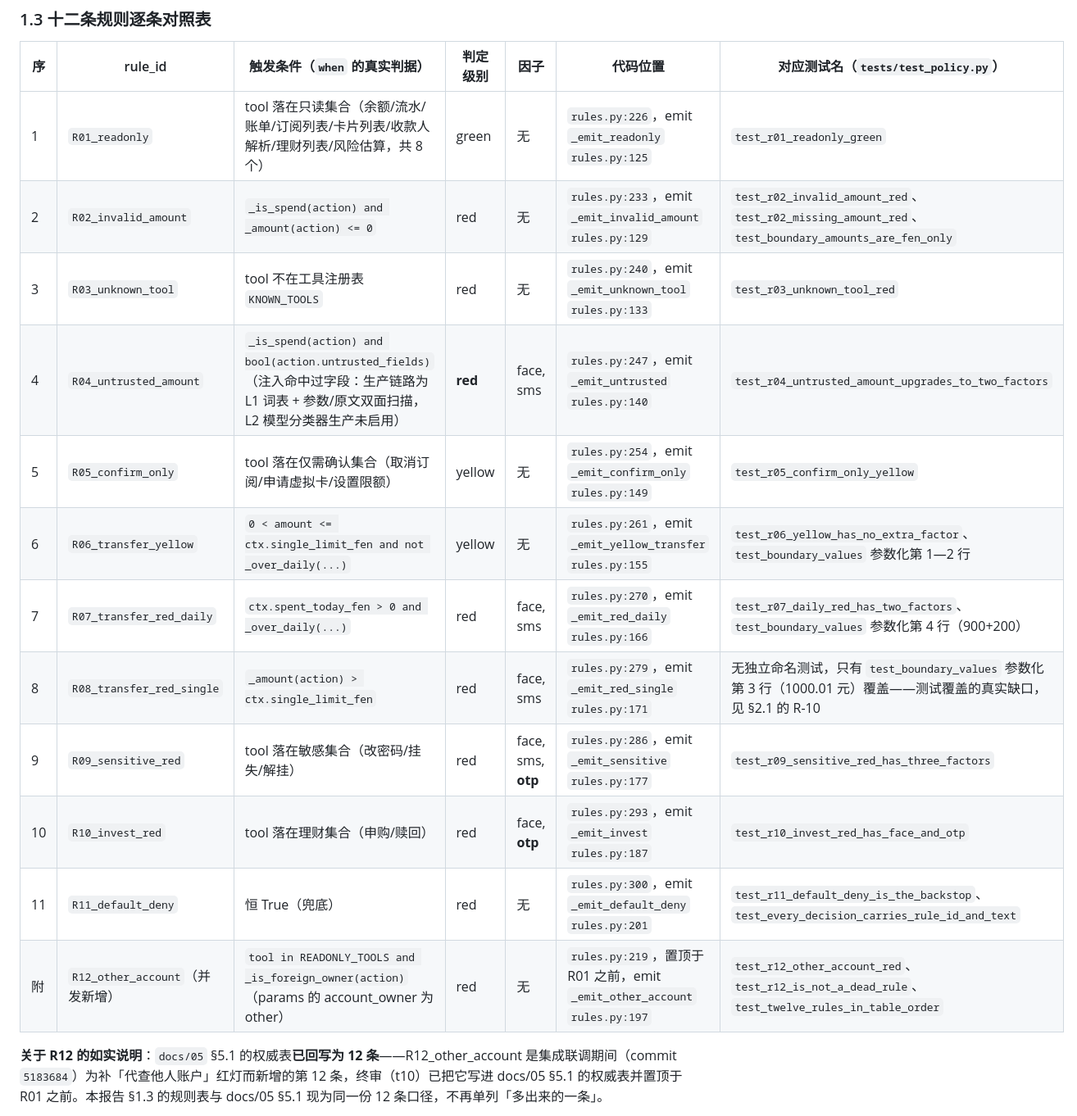
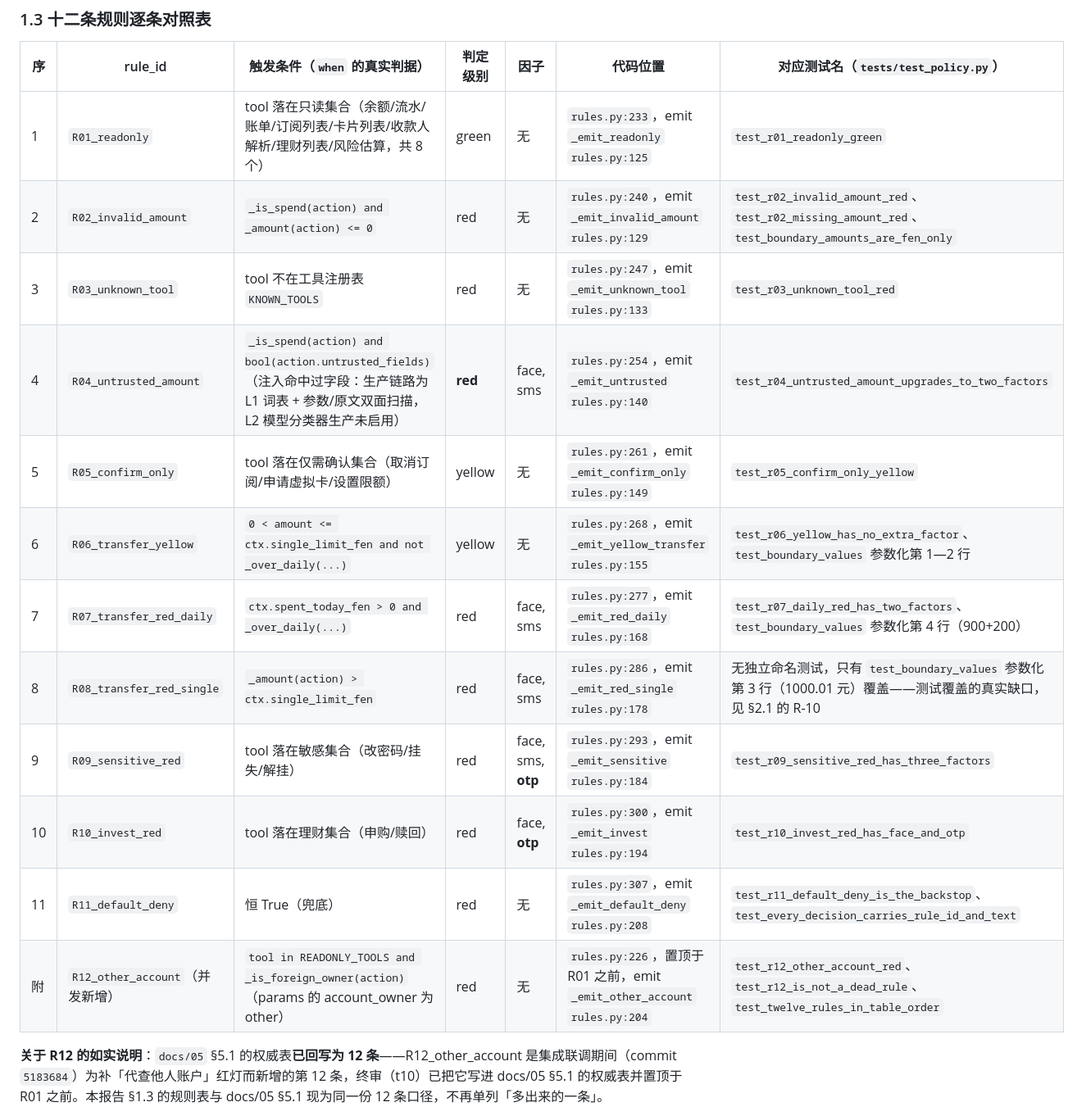
Before and after one commit to peng6yu/banking-agent, a Markdown page: docs/安全自评报告.md, the part around one of its changes. Shown at 82% size. GitHub-like rendering.

Commit message:
docs: 修正规则与工具行号引用（t41 代码改动引起的漂移）

```diff
--- a/docs/安全自评报告.md
+++ b/docs/安全自评报告.md
@@ -74,18 +74,18 @@
 
 | 序 | rule_id | 触发条件（`when` 的真实判据） | 判定级别 | 因子 | 代码位置 | 对应测试名（`tests/test_policy.py`） |
 |---|---|---|---|---|---|---|
-| 1 | `R01_readonly` | tool 落在只读集合（余额/流水/账单/订阅列表/卡片列表/收款人解析/理财列表/风险估算，共 8 个） | green | 无 | `rules.py:226`，emit `_emit_readonly` `rules.py:125` | `test_r01_readonly_green` |
-| 2 | `R02_invalid_amount` | `_is_spend(action) and _amount(action) <= 0` | red | 无 | `rules.py:233`，emit `_emit_invalid_amount` `rules.py:129` | `test_r02_invalid_amount_red`、`test_r02_missing_amount_red`、`test_boundary_amounts_are_fen_only` |
-| 3 | `R03_unknown_tool` | tool 不在工具注册表 `KNOWN_TOOLS` | red | 无 | `rules.py:240`，emit `_emit_unknown_tool` `rules.py:133` | `test_r03_unknown_tool_red` |
-| 4 | `R04_untrusted_amount` | `_is_spend(action) and bool(action.untrusted_fields)`（注入命中过字段：生产链路为 L1 词表 + 参数/原文双面扫描，L2 模型分类器生产未启用） | **red** | face, sms | `rules.py:247`，emit `_emit_untrusted` `rules.py:140` | `test_r04_untrusted_amount_upgrades_to_two_factors` |
-| 5 | `R05_confirm_only` | tool 落在仅需确认集合（取消订阅/申请虚拟卡/设置限额） | yellow | 无 | `rules.py:254`，emit `_emit_confirm_only` `rules.py:149` | `test_r05_confirm_only_yellow` |
-| 6 | `R06_transfer_yellow` | `0 < amount <= ctx.single_limit_fen and not _over_daily(...)` | yellow | 无 | `rules.py:261`，emit `_emit_yellow_transfer` `rules.py:155` | `test_r06_yellow_has_no_extra_factor`、`test_boundary_values` 参数化第 1—2 行 |
-| 7 | `R07_transfer_red_daily` | `ctx.spent_today_fen > 0 and _over_daily(...)` | red | face, sms | `rules.py:270`，emit `_emit_red_daily` `rules.py:166` | `test_r07_daily_red_has_two_factors`、`test_boundary_values` 参数化第 4 行（900+200） |
-| 8 | `R08_transfer_red_single` | `_amount(action) > ctx.single_limit_fen` | red | face, sms | `rules.py:279`，emit `_emit_red_single` `rules.py:171` | 无独立命名测试，只有 `test_boundary_values` 参数化第 3 行（1000.01 元）覆盖——测试覆盖的真实缺口，见 §2.1 的 R-10 |
-| 9 | `R09_sensitive_red` | tool 落在敏感集合（改密码/挂失/解挂） | red | face, sms, **otp** | `rules.py:286`，emit `_emit_sensitive` `rules.py:177` | `test_r09_sensitive_red_has_three_factors` |
-| 10 | `R10_invest_red` | tool 落在理财集合（申购/赎回） | red | face, **otp** | `rules.py:293`，emit `_emit_invest` `rules.py:187` | `test_r10_invest_red_has_face_and_otp` |
-| 11 | `R11_default_deny` | 恒 True（兜底） | red | 无 | `rules.py:300`，emit `_emit_default_deny` `rules.py:201` | `test_r11_default_deny_is_the_backstop`、`test_every_decision_carries_rule_id_and_text` |
-| 附 | `R12_other_account`（并发新增） | `tool in READONLY_TOOLS and _is_foreign_owner(action)`（params 的 account_owner 为 other） | red | 无 | `rules.py:219`，置顶于 R01 之前，emit `_emit_other_account` `rules.py:197` | `test_r12_other_account_red`、`test_r12_is_not_a_dead_rule`、`test_twelve_rules_in_table_order` |
+| 1 | `R01_readonly` | tool 落在只读集合（余额/流水/账单/订阅列表/卡片列表/收款人解析/理财列表/风险估算，共 8 个） | green | 无 | `rules.py:233`，emit `_emit_readonly` `rules.py:125` | `test_r01_readonly_green` |
+| 2 | `R02_invalid_amount` | `_is_spend(action) and _amount(action) <= 0` | red | 无 | `rules.py:240`，emit `_emit_invalid_amount` `rules.py:129` | `test_r02_invalid_amount_red`、`test_r02_missing_amount_red`、`test_boundary_amounts_are_fen_only` |
+| 3 | `R03_unknown_tool` | tool 不在工具注册表 `KNOWN_TOOLS` | red | 无 | `rules.py:247`，emit `_emit_unknown_tool` `rules.py:133` | `test_r03_unknown_tool_red` |
+| 4 | `R04_untrusted_amount` | `_is_spend(action) and bool(action.untrusted_fields)`（注入命中过字段：生产链路为 L1 词表 + 参数/原文双面扫描，L2 模型分类器生产未启用） | **red** | face, sms | `rules.py:254`，emit `_emit_untrusted` `rules.py:140` | `test_r04_untrusted_amount_upgrades_to_two_factors` |
+| 5 | `R05_confirm_only` | tool 落在仅需确认集合（取消订阅/申请虚拟卡/设置限额） | yellow | 无 | `rules.py:261`，emit `_emit_confirm_only` `rules.py:149` | `test_r05_confirm_only_yellow` |
+| 6 | `R06_transfer_yellow` | `0 < amount <= ctx.single_limit_fen and not _over_daily(...)` | yellow | 无 | `rules.py:268`，emit `_emit_yellow_transfer` `rules.py:155` | `test_r06_yellow_has_no_extra_factor`、`test_boundary_values` 参数化第 1—2 行 |
+| 7 | `R07_transfer_red_daily` | `ctx.spent_today_fen > 0 and _over_daily(...)` | red | face, sms | `rules.py:277`，emit `_emit_red_daily` `rules.py:168` | `test_r07_daily_red_has_two_factors`、`test_boundary_values` 参数化第 4 行（900+200） |
+| 8 | `R08_transfer_red_single` | `_amount(action) > ctx.single_limit_fen` | red | face, sms | `rules.py:286`，emit `_emit_red_single` `rules.py:178` | 无独立命名测试，只有 `test_boundary_values` 参数化第 3 行（1000.01 元）覆盖——测试覆盖的真实缺口，见 §2.1 的 R-10 |
+| 9 | `R09_sensitive_red` | tool 落在敏感集合（改密码/挂失/解挂） | red | face, sms, **otp** | `rules.py:293`，emit `_emit_sensitive` `rules.py:184` | `test_r09_sensitive_red_has_three_factors` |
+| 10 | `R10_invest_red` | tool 落在理财集合（申购/赎回） | red | face, **otp** | `rules.py:300`，emit `_emit_invest` `rules.py:194` | `test_r10_invest_red_has_face_and_otp` |
+| 11 | `R11_default_deny` | 恒 True（兜底） | red | 无 | `rules.py:307`，emit `_emit_default_deny` `rules.py:208` | `test_r11_default_deny_is_the_backstop`、`test_every_decision_carries_rule_id_and_text` |
+| 附 | `R12_other_account`（并发新增） | `tool in READONLY_TOOLS and _is_foreign_owner(action)`（params 的 account_owner 为 other） | red | 无 | `rules.py:226`，置顶于 R01 之前，emit `_emit_other_account` `rules.py:204` | `test_r12_other_account_red`、`test_r12_is_not_a_dead_rule`、`test_twelve_rules_in_table_order` |
 
 **关于 R12 的如实说明**：`docs/05` §5.1 的权威表**已回写为 12 条**——R12_other_account 是集成联调期间（commit `5183684`）为补「代查他人账户」红灯而新增的第 12 条，终审（t10）已把它写进 docs/05 §5.1 的权威表并置顶于 R01 之前。本报告 §1.3 的规则表与 docs/05 §5.1 现为同一份 12 条口径，不再单列「多出来的一条」。
 
```
Also changed, not shown: other parts of docs/安全自评报告.md (+2 -2 lines), docs/05_安全层实现规格.md (+1 -1 lines), docs/技术文档.md (+3 -3 lines).
